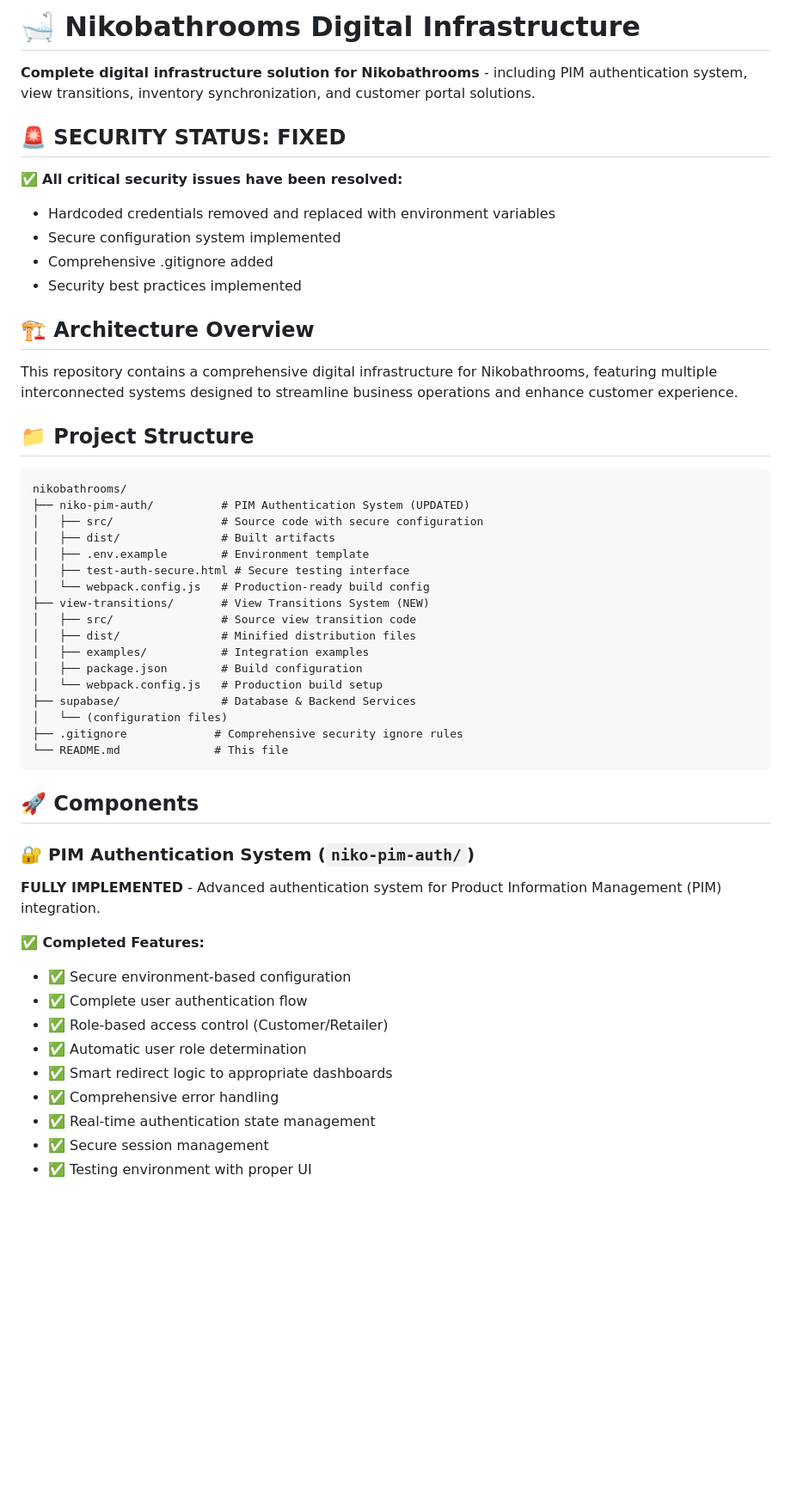
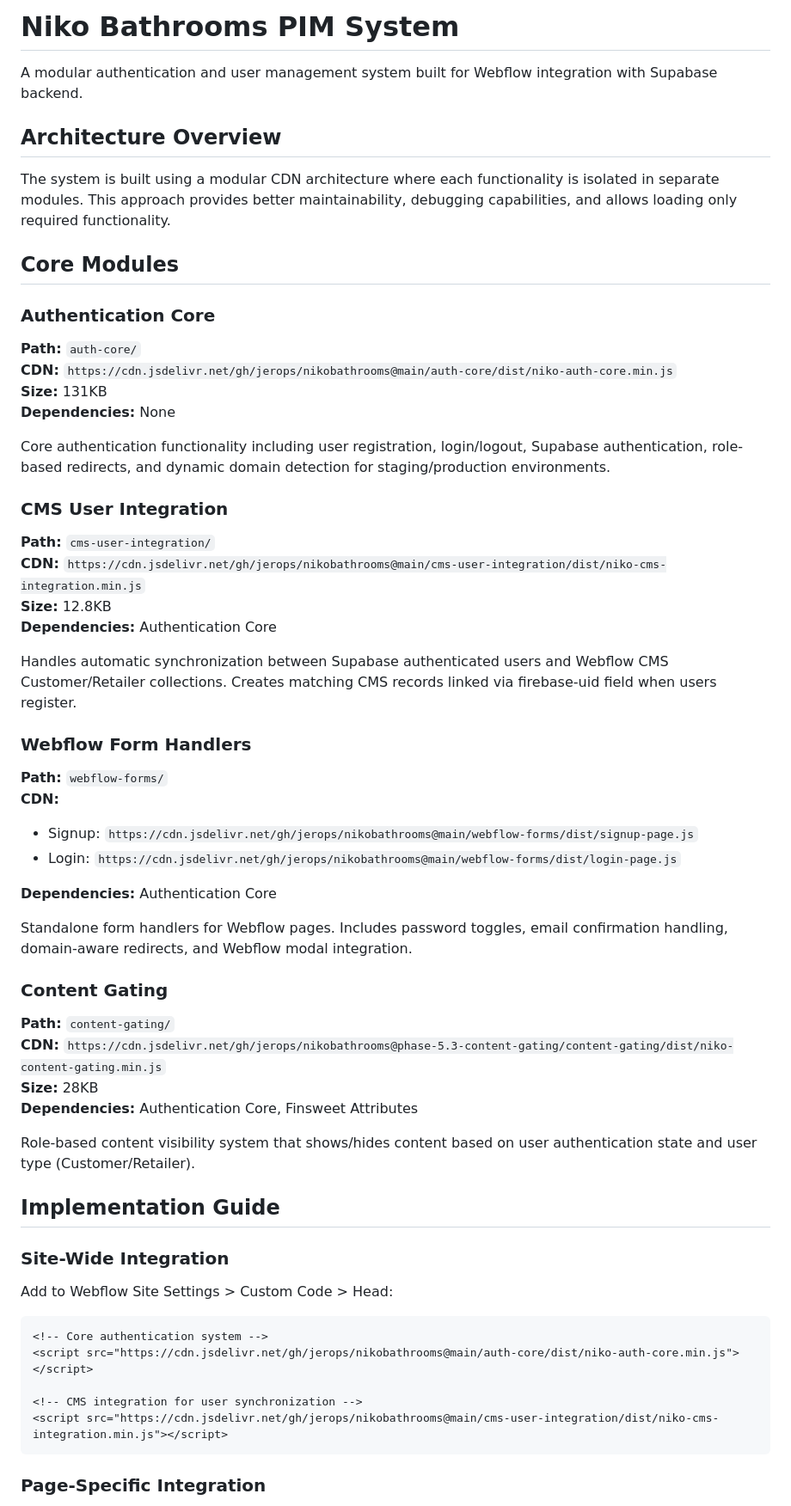
Before and after one commit to jerops/nikobathrooms, a Markdown page: README.md, the part around the change printed below. Shown: that part at 86% size. Rendered like a GitHub page; blank space fills up the shorter version.

Commit message:
Create professional main README documentation for modular architecture

````diff
--- a/README.md
+++ b/README.md
@@ -1,54 +1,59 @@
-# 🛁 Nikobathrooms Digital Infrastructure
+# Niko Bathrooms PIM System
 
-**Complete digital infrastructure solution for Nikobathrooms** - including PIM authentication system, view transitions, inventory synchronization, and customer portal solutions.
+A modular authentication and user management system built for Webflow integration with Supabase backend.
 
-## 🚨 **SECURITY STATUS: FIXED**
+## Architecture Overview
 
-✅ **All critical security issues have been resolved:**
-- Hardcoded credentials removed and replaced with environment variables
-- Secure configuration system implemented
-- Comprehensive .gitignore added
-- Security best practices implemented
+The system is built using a modular CDN architecture where each functionality is isolated in separate modules. This approach provides better maintainability, debugging capabilities, and allows loading only required functionality.
 
-## 🏗️ Architecture Overview
+## Core Modules
 
-This repository contains a comprehensive digital infrastructure for Nikobathrooms, featuring multiple interconnected systems designed to streamline business operations and enhance customer experience.
+### Authentication Core
+**Path:** `auth-core/`
+**CDN:** `https://cdn.jsdelivr.net/gh/jerops/nikobathrooms@main/auth-core/dist/niko-auth-core.min.js`
+**Size:** 131KB
+**Dependencies:** None
 
-## 📁 Project Structure
+Core authentication functionality including user registration, login/logout, Supabase authentication, role-based redirects, and dynamic domain detection for staging/production environments.
 
-```
-nikobathrooms/
-├── niko-pim-auth/          # PIM Authentication System (UPDATED)
-│   ├── src/                # Source code with secure configuration
-│   ├── dist/               # Built artifacts
-│   ├── .env.example        # Environment template
-│   ├── test-auth-secure.html # Secure testing interface
-│   └── webpack.config.js   # Production-ready build config
-├── view-transitions/       # View Transitions System (NEW)
-│   ├── src/                # Source view transition code
-│   ├── dist/               # Minified distribution files
-│   ├── examples/           # Integration examples
-│   ├── package.json        # Build configuration
-│   └── webpack.config.js   # Production build setup
-├── supabase/               # Database & Backend Services
-│   └── (configuration files)
-├── .gitignore             # Comprehensive security ignore rules
-└── README.md              # This file
+### CMS User Integration
+**Path:** `cms-user-integration/`
+**CDN:** `https://cdn.jsdelivr.net/gh/jerops/nikobathrooms@main/cms-user-integration/dist/niko-cms-integration.min.js`
+**Size:** 12.8KB
+**Dependencies:** Authentication Core
+
+Handles automatic synchronization between Supabase authenticated users and Webflow CMS Customer/Retailer collections. Creates matching CMS records linked via firebase-uid field when users register.
+
+### Webflow Form Handlers
+**Path:** `webflow-forms/`
+**CDN:**
+- Signup: `https://cdn.jsdelivr.net/gh/jerops/nikobathrooms@main/webflow-forms/dist/signup-page.js`
+- Login: `https://cdn.jsdelivr.net/gh/jerops/nikobathrooms@main/webflow-forms/dist/login-page.js`
+
+**Dependencies:** Authentication Core
+
+Standalone form handlers for Webflow pages. Includes password toggles, email confirmation handling, domain-aware redirects, and Webflow modal integration.
+
+### Content Gating
+**Path:** `content-gating/`
+**CDN:** `https://cdn.jsdelivr.net/gh/jerops/nikobathrooms@phase-5.3-content-gating/content-gating/dist/niko-content-gating.min.js`
+**Size:** 28KB
+**Dependencies:** Authentication Core, Finsweet Attributes
+
+Role-based content visibility system that shows/hides content based on user authentication state and user type (Customer/Retailer).
+
+## Implementation Guide
+
+### Site-Wide Integration
+Add to Webflow Site Settings > Custom Code > Head:
+
+```html
+<!-- Core authentication system -->
+<script src="https://cdn.jsdelivr.net/gh/jerops/nikobathrooms@main/auth-core/dist/niko-auth-core.min.js"></script>
+
+<!-- CMS integration for user synchronization -->
+<script src="https://cdn.jsdelivr.net/gh/jerops/nikobathrooms@main/cms-user-integration/dist/niko-cms-integration.min.js"></script>
 ```
 
-## 🚀 Components
+### Page-Specific Integration
 
-### 🔐 PIM Authentication System (`niko-pim-auth/`)
-**FULLY IMPLEMENTED** - Advanced authentication system for Product Information Management (PIM) integration.
-
-**✅ Completed Features:**
-- ✅ Secure environment-based configuration
-- ✅ Complete user authentication flow
-- ✅ Role-based access control (Customer/Retailer)
-- ✅ Automatic user role determination
-- ✅ Smart redirect logic to appropriate dashboards
-- ✅ Comprehensive error handling
-- ✅ Real-time authentication state management
-- ✅ Secure session management
-- ✅ Testing environment with proper UI
-
````
Also changed, not shown: other parts of README.md (+59 -231 lines).
